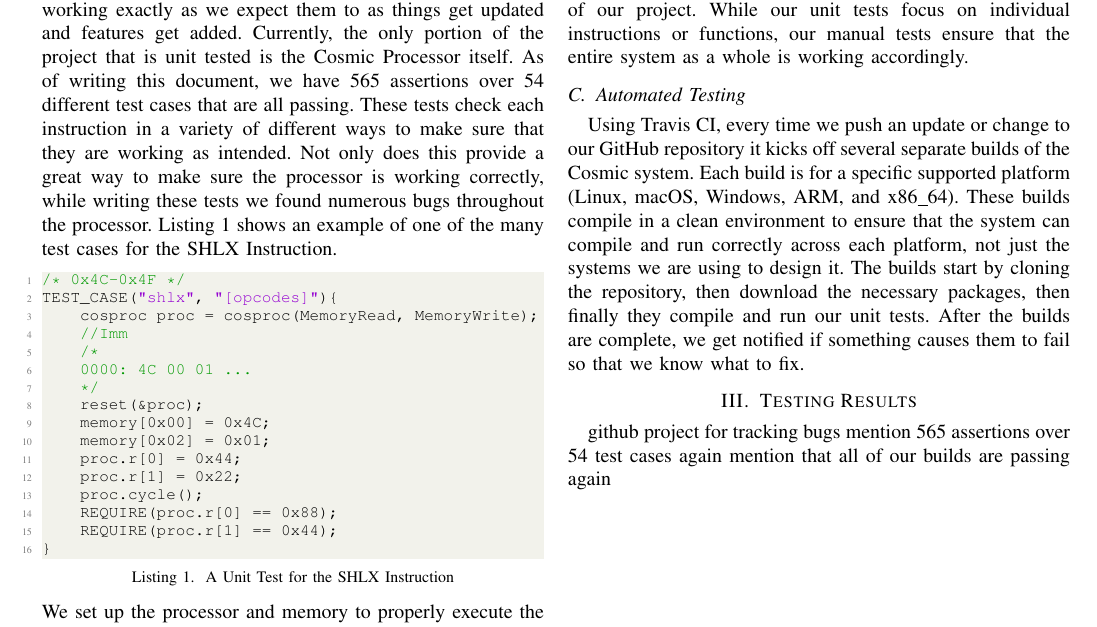
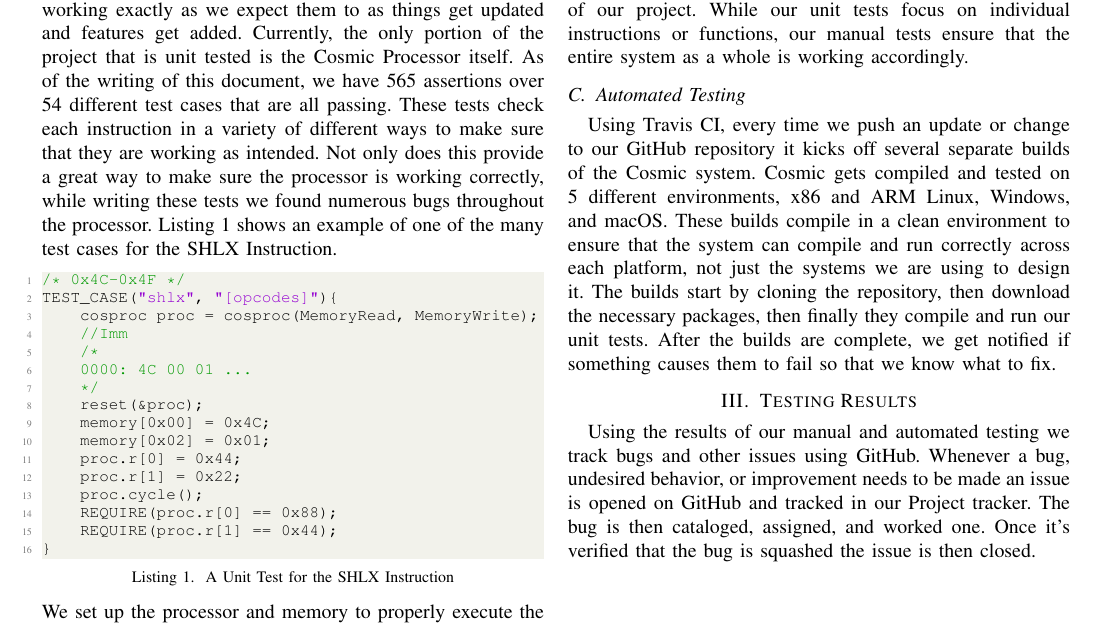
Before and after one commit to clbx/Cosmic, a LaTeX paper (doc/Testing Report.tex): part of the page, cut so that both start at the same text. Compiled offline with pdfLaTeX.

Commit message:
Update Testing Report.tex

```diff
--- a/doc/Testing Report.tex
+++ b/doc/Testing Report.tex
@@ -70,7 +70,7 @@ As described in our Design Report, Cosmic was designed to be modular for develop
 \section{Testing Methodologies}
 While testing Cosmic we use 3 primary ways of testing the system, assembler, and any other correlated code.
 \subsection{Unit Testing}
-Unit testing is a great way to make sure that parts are working exactly as we expect them to as things get updated and features get added. Currently, the only portion of the project that is unit tested is the Cosmic Processor itself. As of writing this document, we have 565 assertions over 54 different test cases that are all passing. These tests check each instruction in a variety of different ways to make sure that they are working as intended. Not only does this provide a great way to make sure the processor is working correctly, while writing these tests we found numerous bugs throughout the processor. Listing 1 shows an example of one of the many test cases for the SHLX Instruction.
+Unit testing is a great way to make sure that parts are working exactly as we expect them to as things get updated and features get added. Currently, the only portion of the project that is unit tested is the Cosmic Processor itself. As of the writing of this document, we have 565 assertions over 54 different test cases that are all passing. These tests check each instruction in a variety of different ways to make sure that they are working as intended. Not only does this provide a great way to make sure the processor is working correctly, while writing these tests we found numerous bugs throughout the processor. Listing 1 shows an example of one of the many test cases for the SHLX Instruction.
 \begin{lstlisting}[language=C++, caption=A Unit Test for the SHLX Instruction]
 /* 0x4C-0x4F */
 TEST_CASE("shlx", "[opcodes]"){
@@ -95,12 +95,12 @@ We set up the processor and memory to properly execute the test case we are tryi
 Since a majority of the system is not fully tested, or is difficult to test (ex. GUI), manual testing is done to ensure that everything is working well and doesn't break. This constitutes us going in and trying to do everything from using the project normally, to breaking the GUI, to running edge cases. While this greatly helps us discover bugs, it also encourages us to think of ways to improve the GUI and the overall usability of our project. While our unit tests focus on individual instructions or functions, our manual tests ensure that the entire system as a whole is working accordingly.
 
 \subsection{Automated Testing}
-Using Travis CI, every time we push an update or change to our GitHub repository it kicks off several separate builds of the Cosmic system. Each build is for a specific supported platform (Linux, macOS, Windows, ARM, and x86\_64). These builds compile in a clean environment to ensure that the system can compile and run correctly across each platform, not just the systems we are using to design it. The builds start by cloning the repository, then download the necessary packages, then finally they compile and run our unit tests. After the builds are complete, we get notified if something causes them to fail so that we know what to fix.
+Using Travis CI, every time we push an update or change to our GitHub repository it kicks off several separate builds of the Cosmic system. Cosmic gets compiled and tested on 5 different environments, x86 and ARM Linux, Windows, and macOS. These builds compile in a clean environment to ensure that the system can compile and run correctly across each platform, not just the systems we are using to design it. The builds start by cloning the repository, then download the necessary packages, then finally they compile and run our unit tests. After the builds are complete, we get notified if something causes them to fail so that we know what to fix.
 
 \section{Testing Results}
-github project for tracking bugs
-mention 565 assertions over 54 test cases again
-mention that all of our builds are passing again
+Using the results of our manual and automated testing we track bugs and other issues using GitHub. Whenever a bug, undesired behavior, or improvement needs to be made an issue is opened on GitHub and tracked in our Project tracker. The bug is then cataloged, assigned, and worked one. Once it's verified that the bug is squashed the issue is then closed.
+
+
 
 
 \end{document}
```
